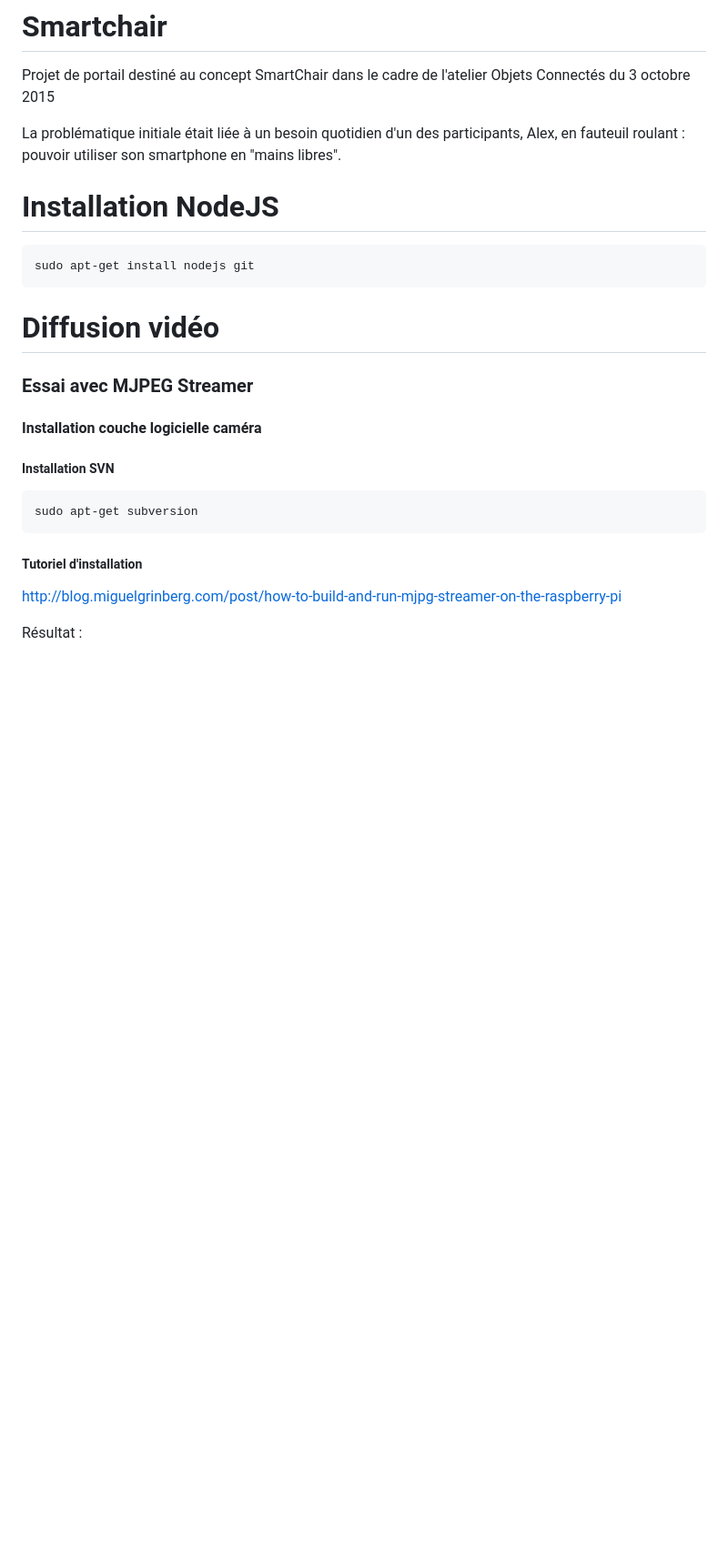
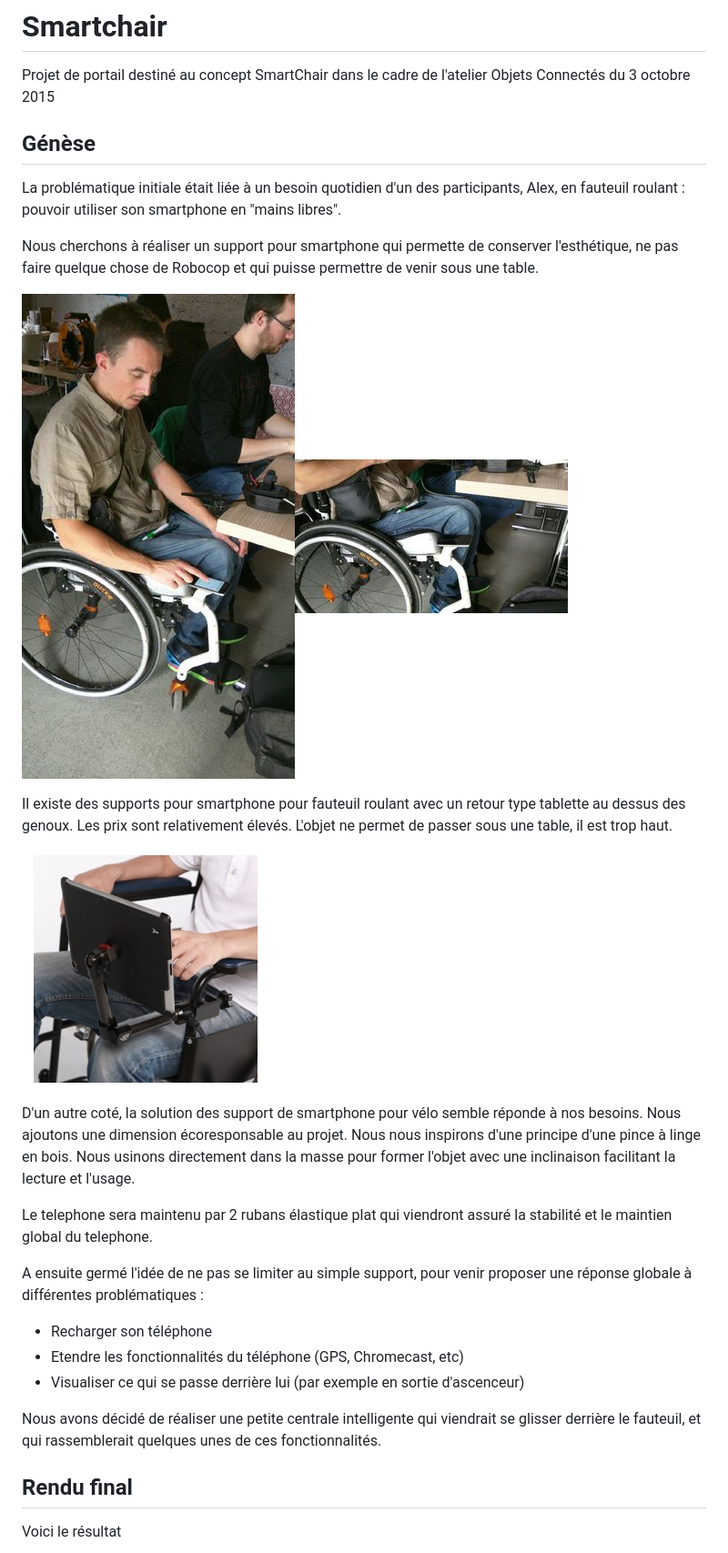
Before and after one commit to samy/smartchair, a Markdown page: README.md, the part around the change printed below. Shown: that part at 91% size. GitHub-like rendering; pictures changed too: docs/images/fauteuil_et_support2.jpg (added), docs/images/fauteuil_et_support3.jpg (added), docs/images/produit_du_marche.png (added); blank space fills up the shorter version.

```diff
--- a/README.md
+++ b/README.md
@@ -1,26 +1,33 @@
 # Smartchair
 Projet de portail destiné au concept SmartChair dans le cadre de l'atelier Objets Connectés du 3 octobre 2015
 
+## Génèse
 La problématique initiale était liée à un besoin quotidien d'un des participants, Alex, en fauteuil roulant : pouvoir utiliser son smartphone en "mains libres".
+
+Nous cherchons à réaliser un support pour smartphone qui permette de conserver l'esthétique, ne pas faire quelque chose de Robocop et qui puisse permettre de venir sous une table.
+
+![](docs/images/fauteuil_et_support2.jpg)![](docs/images/fauteuil_et_support3.jpg)
 
 
 
+Il existe des supports pour smartphone pour fauteuil roulant avec un retour type tablette au dessus des genoux. Les prix sont relativement élevés. L'objet ne permet de passer sous une table, il est trop haut.
 
-# Installation NodeJS
+![](docs/images/produit_du_marche.png)
 
-	sudo apt-get install nodejs git
+D'un autre coté, la solution des support de smartphone pour vélo semble réponde à nos besoins.
+Nous ajoutons une dimension écoresponsable au projet. Nous nous inspirons d'une principe d'une pince à linge en bois. Nous usinons directement dans la masse pour former l'objet avec une inclinaison facilitant la lecture et l'usage.
 
-# Diffusion vidéo
+Le telephone sera maintenu par 2 rubans élastique plat qui viendront assuré la stabilité et le maintien global du telephone.
 
+A ensuite germé l'idée de ne pas se limiter au simple support, pour venir proposer une réponse globale à différentes problématiques :
 
-### Essai avec MJPEG Streamer
+- Recharger son téléphone
+- Etendre les fonctionnalités du téléphone (GPS, Chromecast, etc)
+- Visualiser ce qui se passe derrière lui (par exemple en sortie d'ascenceur)
 
+Nous avons décidé de réaliser une petite centrale intelligente qui viendrait se glisser derrière le fauteuil, et qui rassemblerait quelques unes de ces fonctionnalités.
 
-#### Installation couche logicielle caméra
-##### Installation SVN
-	sudo apt-get subversion
-##### Tutoriel d'installation
-http://blog.miguelgrinberg.com/post/how-to-build-and-run-mjpg-streamer-on-the-raspberry-pi
+## Rendu final
 
-Résultat :
+Voici le résultat
 
```
Also changed, not shown: other parts of README.md (+19 -6 lines), TECHNICAL_DETAILS.md (added, +27 -0 lines), docs/images/smartwheelchair.jpg (added).
